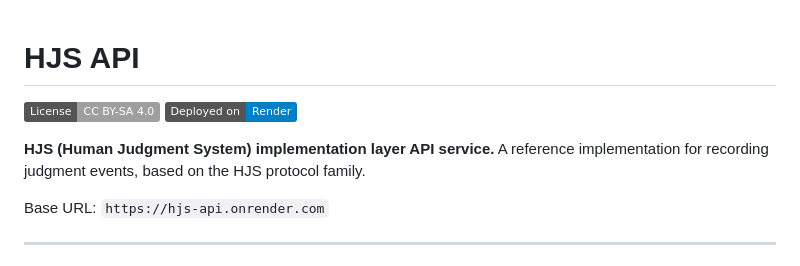
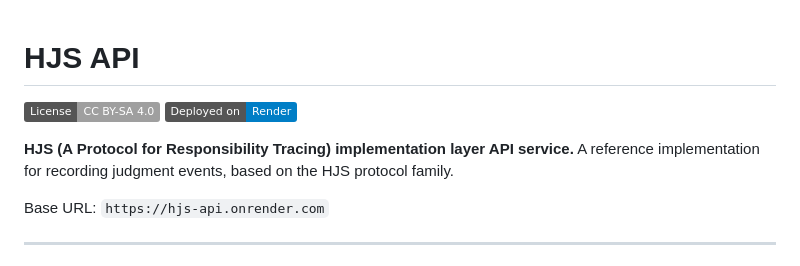
Before and after one commit to schchit/hjs-api, a Markdown page: README.md, the part around the change. GitHub-like rendering; badges without logos.

```diff
--- a/README.md
+++ b/README.md
@@ -1,8 +1,9 @@
 # HJS API
+
 [![License: CC BY-SA 4.0](https://img.shields.io/badge/License-CC_BY--SA_4.0-lightgrey.svg)](https://creativecommons.org/licenses/by-sa/4.0/)
 [![Render Deployment](https://img.shields.io/badge/Deployed%20on-Render-blue)](https://render.com)
 
-**HJS (Human Judgment System) implementation layer API service.** A reference implementation for recording judgment events, based on the HJS protocol family.
+**HJS (A Protocol for Responsibility Tracing) implementation layer API service.** A reference implementation for recording judgment events, based on the HJS protocol family.
 
 Base URL: `https://hjs-api.onrender.com`
 
```
